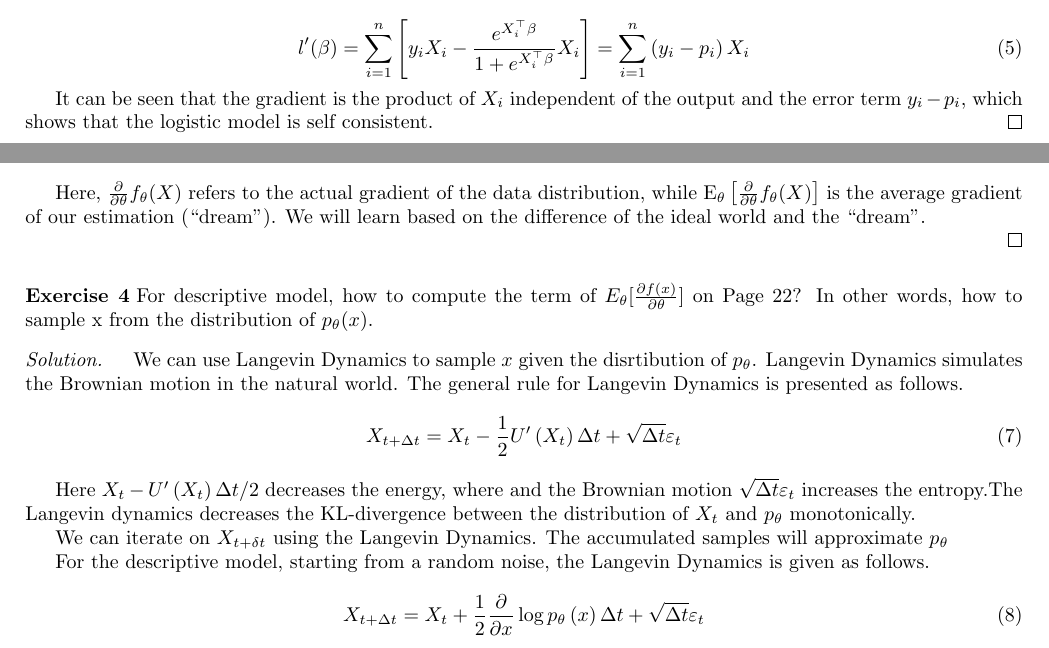
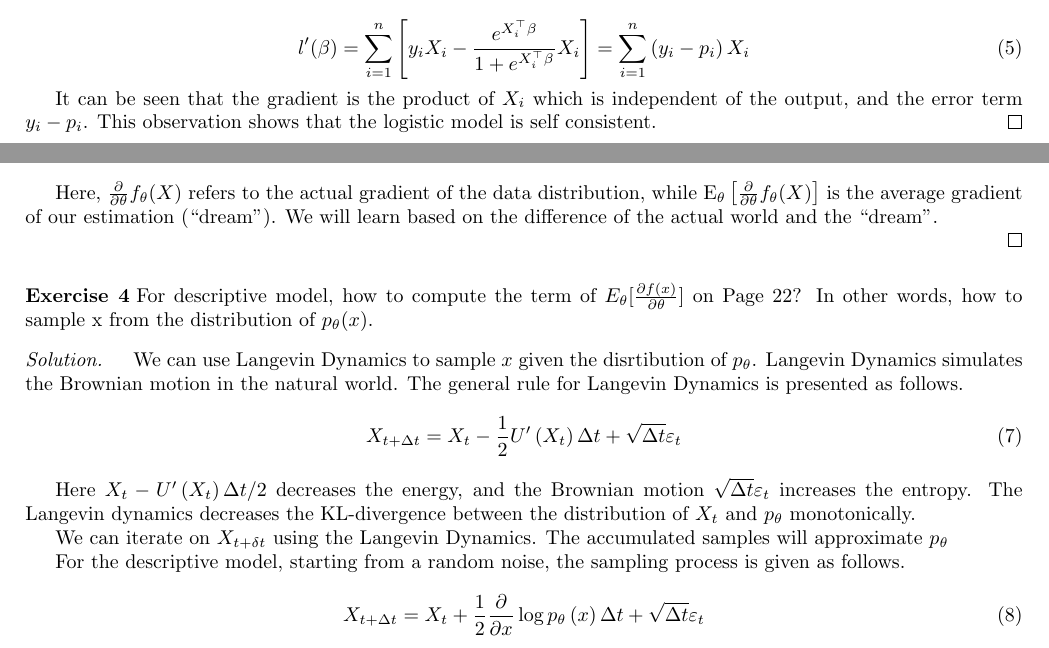
Before and after one commit to ltzone/2021Spring, a LaTeX document (CS385/template.tex, which reads CS385/ex4.tex): two parts of pages 1 and 2 of 2, joined at a grey line, cut so that both start at the same text. Compiled offline with pdfLaTeX.

Commit message:
CS385 Assignment 4

```diff
--- a/CS385/ex4.tex
+++ b/CS385/ex4.tex
@@ -57,7 +57,7 @@
     l^{\prime}(\beta)=\sum_{i=1}^{n}\left[y_{i} X_{i}-\frac{e^{X_{i}^{\top} \beta}}{1+e^{X_{i}^{\top} \beta}} X_{i}\right]=\sum_{i=1}^{n}\left(y_{i}-p_{i}\right) X_{i}
   \end{equation}
 
-  It can be seen that the gradient is the product of $X_i$ independent of the output and the error term $y_i - p_i$, which shows that the logistic model is self consistent.
+  It can be seen that the gradient is the product of $X_i$ which is independent of the output, and the error term $y_i - p_i$. This observation shows that the logistic model is self consistent.
   \end{solution}
   \label{ex2}
 \end{exercise}
@@ -78,7 +78,7 @@
 \end{aligned}
 \end{equation}
 
-Here, $\frac{\partial}{\partial \theta} f_{\theta}(X)$ refers to the actual gradient of the data distribution, while $\mathrm{E}_{\theta}\left[\frac{\partial}{\partial \theta} f_{\theta}(X)\right]$ is the average gradient of our estimation (``dream''). We will learn based on the difference of the ideal world and the ``dream''.
+Here, $\frac{\partial}{\partial \theta} f_{\theta}(X)$ refers to the actual gradient of the data distribution, while $\mathrm{E}_{\theta}\left[\frac{\partial}{\partial \theta} f_{\theta}(X)\right]$ is the average gradient of our estimation (``dream''). We will learn based on the difference of the actual world and the ``dream''.
 
   \end{solution}
   \label{ex3}
@@ -98,11 +98,11 @@ Here, $\frac{\partial}{\partial \theta} f_{\theta}(X)$ refers to the actual grad
     X_{t+\Delta t}=X_{t}-\frac{1}{2} U^{\prime}\left(X_{t}\right) \Delta t+\sqrt{\Delta t} \varepsilon_{t}
   \end{equation}
 
-  Here $X_{t}-U^{\prime}\left(X_{t}\right) \Delta t / 2$ decreases the energy, where  and the Brownian motion $\sqrt{\Delta t} \varepsilon_{t}$ increases the entropy.The Langevin dynamics decreases the KL-divergence between the distribution of $X_{t}$ and $p_{\theta}$ monotonically.
+  Here $X_{t}-U^{\prime}\left(X_{t}\right) \Delta t / 2$ decreases the energy, and the Brownian motion $\sqrt{\Delta t} \varepsilon_{t}$ increases the entropy. The Langevin dynamics decreases the KL-divergence between the distribution of $X_{t}$ and $p_{\theta}$ monotonically.
 
   We can iterate on $X_{t+\delta t}$ using the Langevin Dynamics. The accumulated samples will approximate $p_{\theta}$
 
-  For the descriptive model, starting from a random noise, the Langevin Dynamics is given as follows.
+  For the descriptive model, starting from a random noise, the sampling process is given as follows.
 
   \begin{equation}
     X_{t+\Delta t}=X_{t}+\frac{1}{2} \frac{\partial}{\partial x} \log p_{\theta}\left(x\right) \Delta t+\sqrt{\Delta t} \varepsilon_{t}
```
Also changed, not shown: CS385/Assignment4.pdf.
